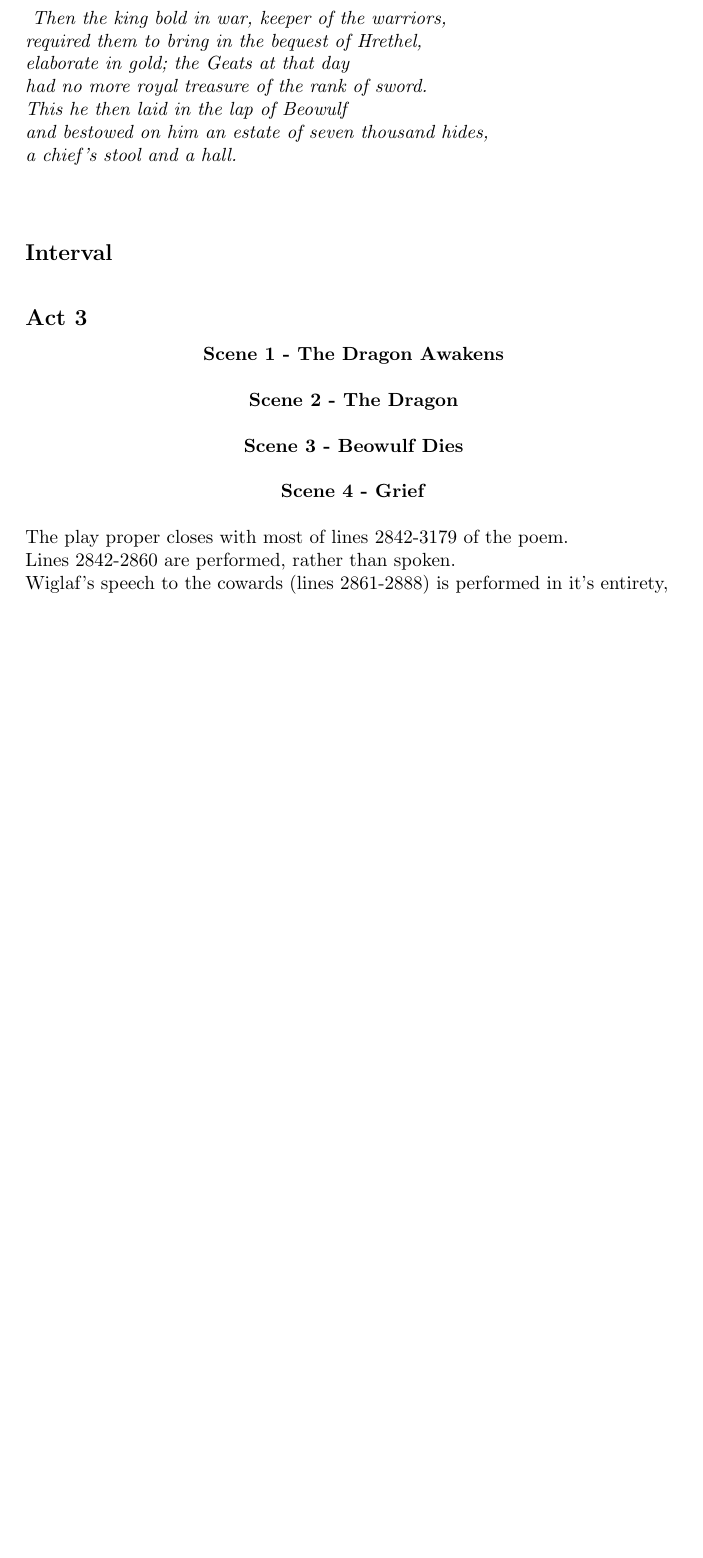
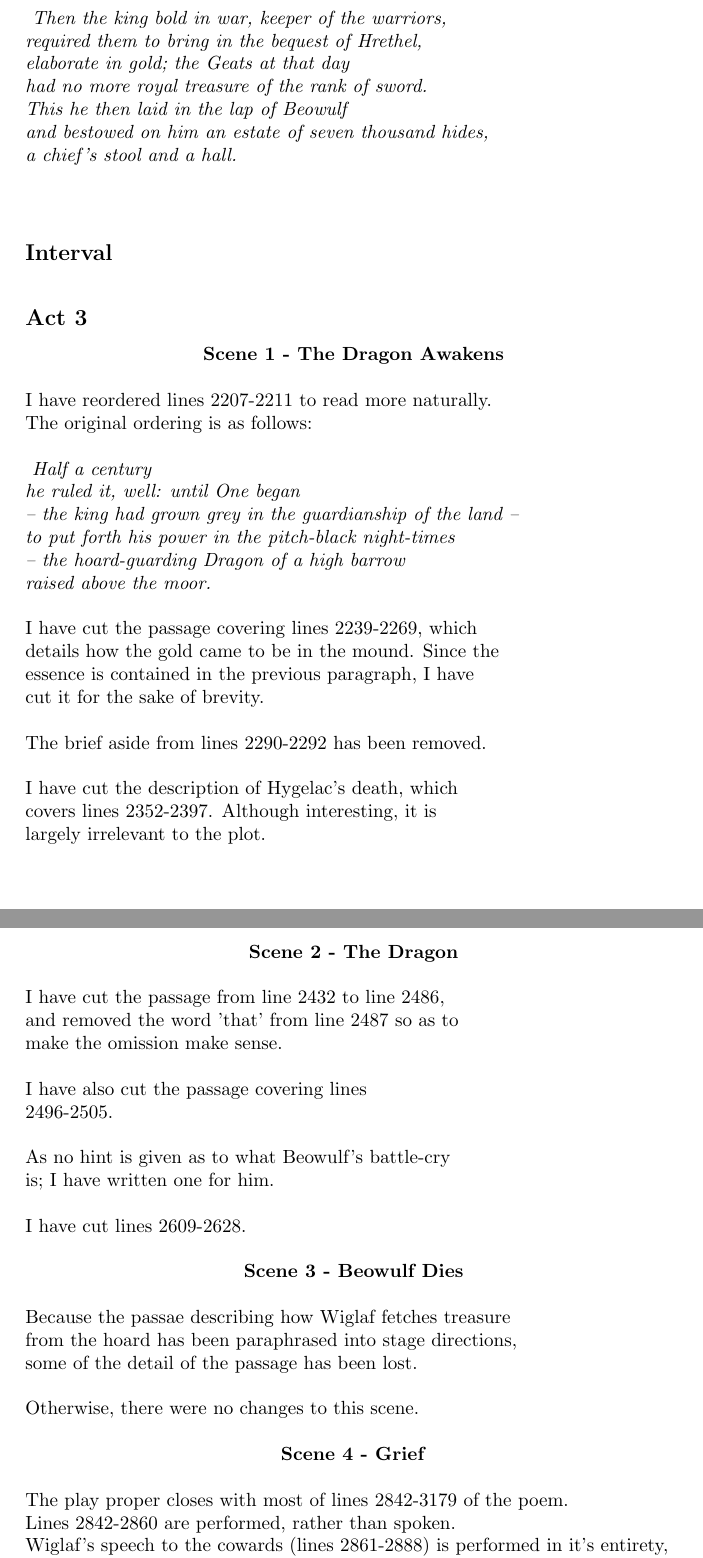
Before and after one commit to walrus/beowulf, a LaTeX document (beowulf_changes.tex): part of page 5 of 6 before the commit and two parts of pages 5 and 6 of 6 after it, the two joined at a grey line, cut so that both start at the same text, the shorter picture padded with empty space. Compiled offline with pdfLaTeX.

Commit message:
Finish changes and changes document for act 3

```diff
--- a/beowulf_changes.tex
+++ b/beowulf_changes.tex
@@ -261,9 +260,48 @@ a chief’s stool and a hall.}
 
 \centerline{\textbf{Scene 1 - The Dragon Awakens}}
 
+I have reordered lines 2207-2211 to read more naturally.
+The original ordering is as follows:
+
+\textit{ Half a century
+he ruled it, well: until One began
+– the king had grown grey in the guardianship of the land –
+to put forth his power in the pitch-black night-times
+– the hoard-guarding Dragon of a high barrow
+raised above the moor.}
+
+I have cut the passage covering lines 2239-2269, which
+details how the gold came to be in the mound. Since the
+essence is contained in the previous paragraph, I have
+cut it for the sake of brevity.
+
+The brief aside from lines 2290-2292 has been removed.
+
+I have cut the description of Hygelac's death, which
+covers lines 2352-2397. Although interesting, it is
+largely irrelevant to the plot.
+
 \centerline{\textbf{Scene 2 - The Dragon}}
 
+I have cut the passage from line 2432 to line 2486,
+and removed the word 'that' from line 2487 so as to
+make the omission make sense.
+
+I have also cut the passage covering lines
+2496-2505.
+
+As no hint is given as to what Beowulf's battle-cry
+is; I have written one for him.
+
+I have cut lines 2609-2628.
+
 \centerline{\textbf{Scene 3 - Beowulf Dies}}
+
+Because the passae describing how Wiglaf fetches treasure
+from the hoard has been paraphrased into stage directions,
+some of the detail of the passage has been lost.
+
+Otherwise, there were no changes to this scene.
 
 \centerline{\textbf{Scene 4 - Grief}}
 
```
Also changed, not shown: beowulf_notes.tex (+2 -1 lines), beowulf_script.tex (+15 -9 lines), beowulf_changes.pdf, beowulf_notes.pdf, beowulf_script.pdf, beowulf_changes.tex (5 more changed lines).
